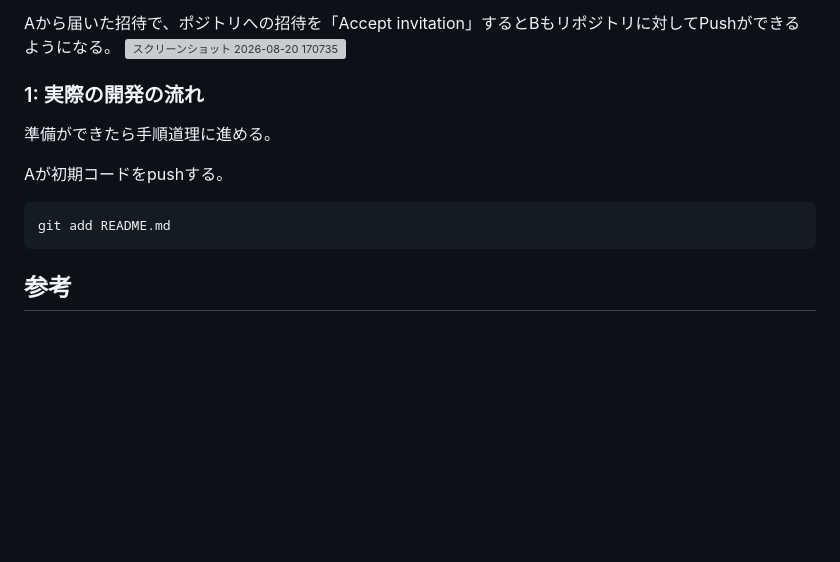
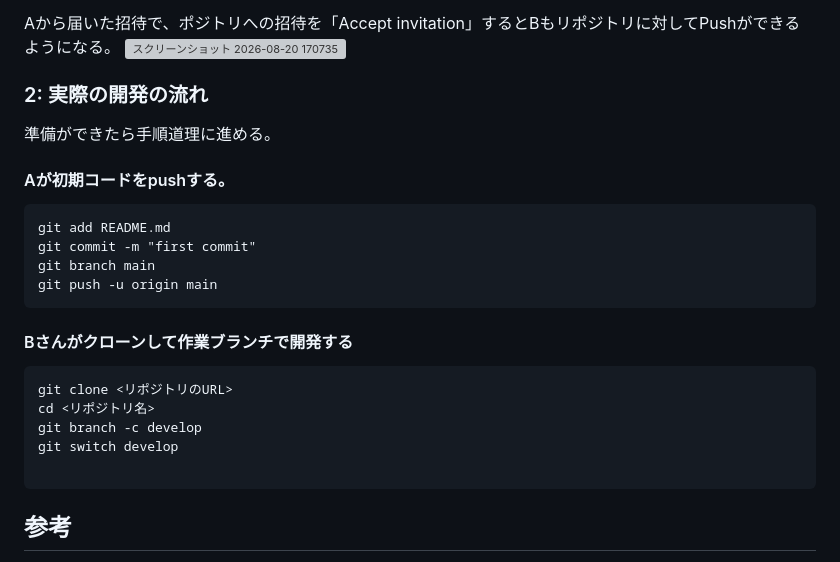
Before and after one commit to 11wtaiga/kadai1, a Markdown page: README.md, the part around the change. GitHub-like rendering; blank space fills up the shorter version; grey boxes are pictures that could not be loaded.

````diff
--- a/README.md
+++ b/README.md
@@ -36,13 +36,25 @@ AがGitHub上にリモートリポジトリを作成する。今回はGitで作
 Aから届いた招待で、ポジトリへの招待を「Accept invitation」するとBもリポジトリに対してPushができるようになる。
 <img width="284" height="123" alt="スクリーンショット 2026-08-20 170735" src="https://github.com/user-attachments/assets/791c8010-388c-495a-92e4-5b9cd5b0c8b2" />
 
-### 1: 実際の開発の流れ
+### 2: 実際の開発の流れ
 準備ができたら手順道理に進める。
 
-Aが初期コードをpushする。
+#### Aが初期コードをpushする。
 
 ```
 git add README.md
+git commit -m "first commit"
+git branch main
+git push -u origin main
+```
+#### Bさんがクローンして作業ブランチで開発する
+
+```
+git clone <リポジトリのURL>
+cd <リポジトリ名>
+git branch -c develop
+git switch develop
+
 ```
 ## 参考
 https://docs.github.com/ja/pull-requests/reference/pull-requests
````
